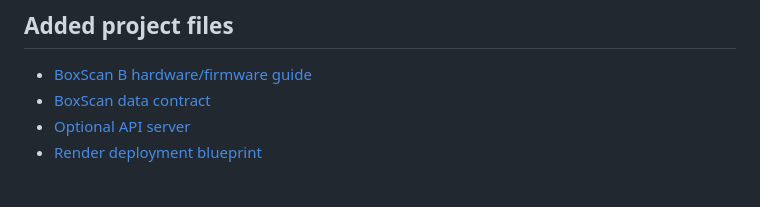
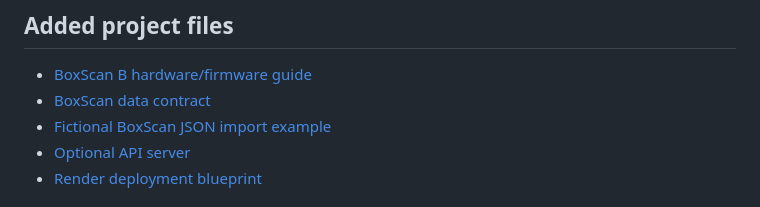
Before and after one commit to hazhirabasi-coder/Elektro-, a Markdown page: ElektroPilot-README.md, the part around the change. Drawn GitHub-style.

Commit message:
Link BoxScan import fixture in project docs

```diff
--- a/ElektroPilot-README.md
+++ b/ElektroPilot-README.md
@@ -25,6 +25,7 @@ If that URL is not yet available, open the [HTML file in the repository](./elekt
 
 - [BoxScan B hardware/firmware guide](./hardware/boxscan-b/README.md)
 - [BoxScan data contract](./docs/boxscan-data-contract.md)
+- [Fictional BoxScan JSON import example](./data/boxscan-demo.json)
 - [Optional API server](./server/README.md)
 - [Render deployment blueprint](./render.yaml)
 
```
